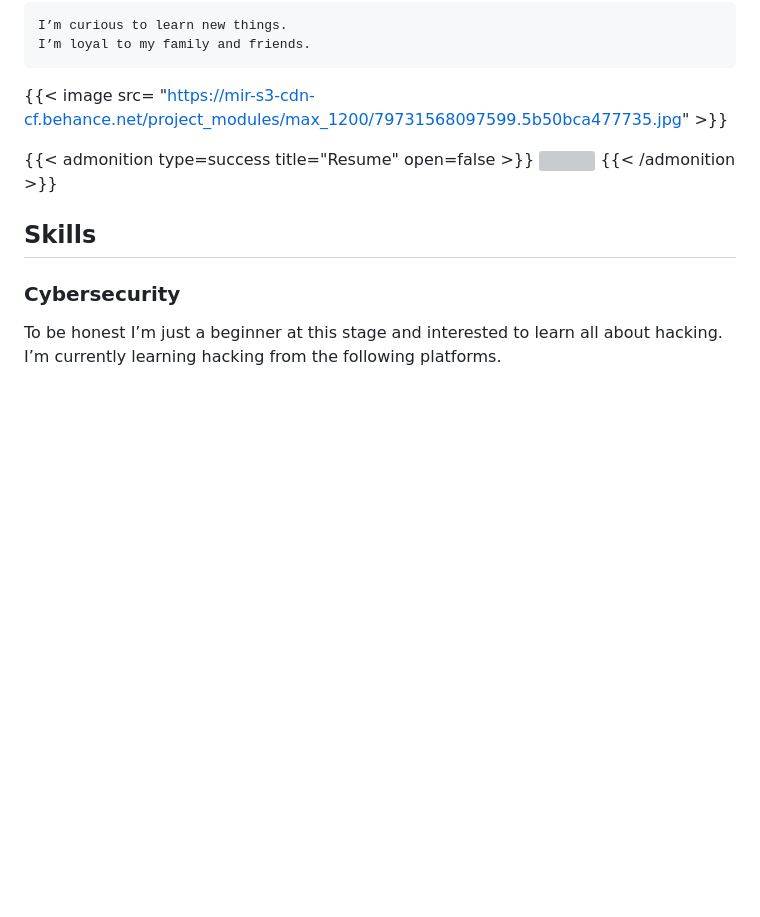
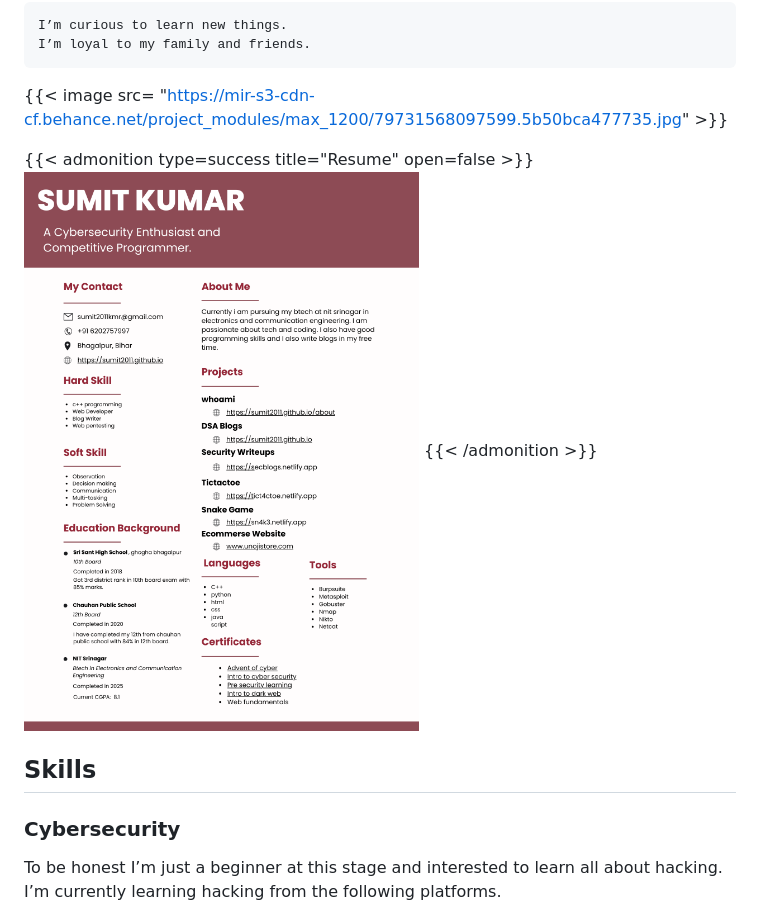
Before and after one commit to sumit2011/sumit2011.github.io, a Markdown page: about/index.md, the part around the change. GitHub-like rendering; pictures changed too: about/Resume.png (added); blank space fills up the shorter version; grey boxes are pictures that could not be loaded.

```diff
--- a/about/index.md
+++ b/about/index.md
@@ -10,7 +10,7 @@ I have the following qualities:
 {{< image src= "https://mir-s3-cdn-cf.behance.net/project_modules/max_1200/79731568097599.5b50bca477735.jpg" >}}
 
 {{< admonition type=success title="Resume" open=false >}}
-<a target="blank"><img src="Resume.svg"  title="resume" /></a>
+<a target="blank"><img src="Resume.png"  title="resume" /></a>
 {{< /admonition >}}
 
 ## Skills
```
Also changed, not shown: 3 other files.
